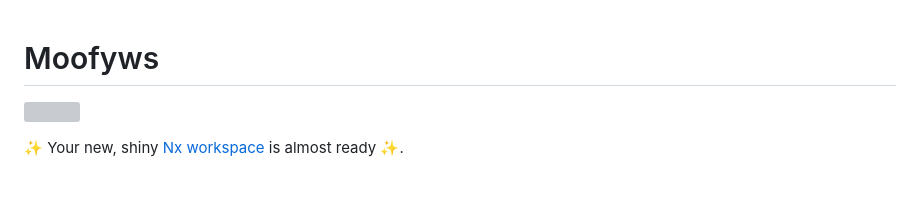
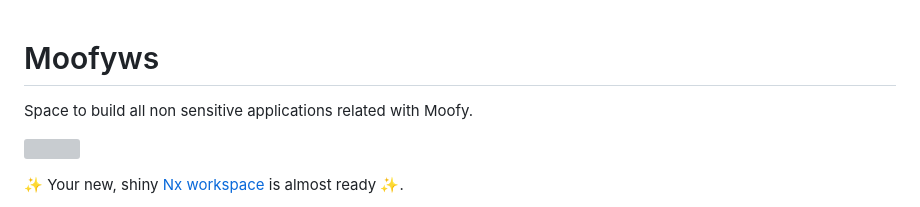
Before and after one commit to cvandradg/moofy, a Markdown page: README.md, the part around the change. Rendered like a GitHub page; blank space fills up the shorter version; grey boxes are pictures that could not be loaded.

Commit message:
fix: Description of project in readme

```diff
--- a/README.md
+++ b/README.md
@@ -1,4 +1,7 @@
 # Moofyws
+
+
+Space to build all non sensitive applications related with Moofy.
 
 <a alt="Nx logo" href="https://nx.dev" target="_blank" rel="noreferrer"><img src="https://raw.githubusercontent.com/nrwl/nx/master/images/nx-logo.png" width="45"></a>
 
```
